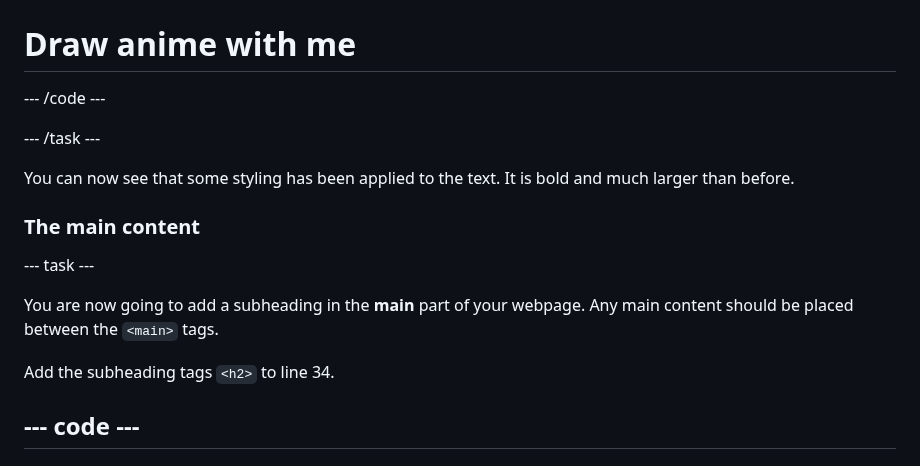
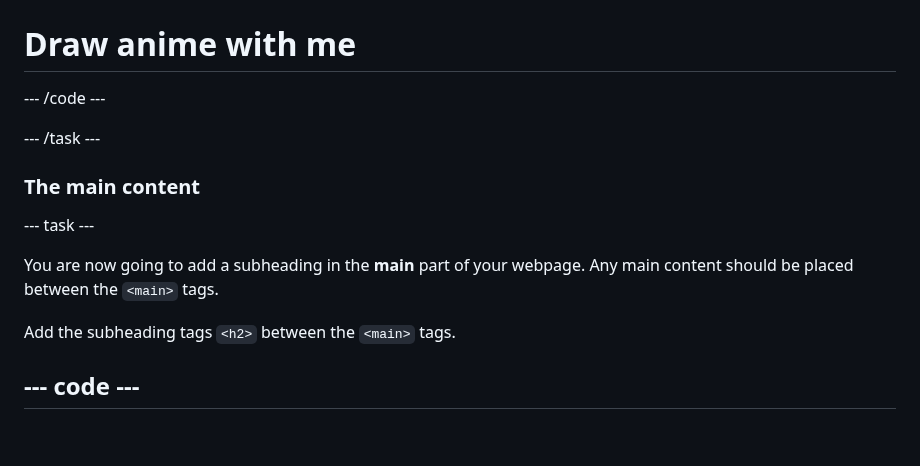
Before and after one commit to raspberrypilearning/anime-expressions, a Markdown page: en/step_2.md, the part around one of its changes. GitHub-like rendering; blank space fills up the shorter version.

```diff
--- a/en/step_2.md
+++ b/en/step_2.md
@@ -83,15 +104,13 @@ line_highlights: 29
 
 --- /task ---
 
-You can now see that some styling has been applied to the text. It is bold and much larger than before.
-
 ### The main content
 
 --- task ---
 
 You are now going to add a subheading in the **main** part of your webpage. Any main content should be placed between the `<main>` tags.
 
-Add the subheading tags `<h2>` to line 34.
+Add the subheading tags `<h2>` between the `<main>` tags.
 
 --- code ---
 ---
```
Also changed, not shown: other parts of en/step_2.md (+58 -8 lines), en/step_1.md (+9 -7 lines), en/step_3.md (+3 -3 lines), en/images/collapse.gif (added).
